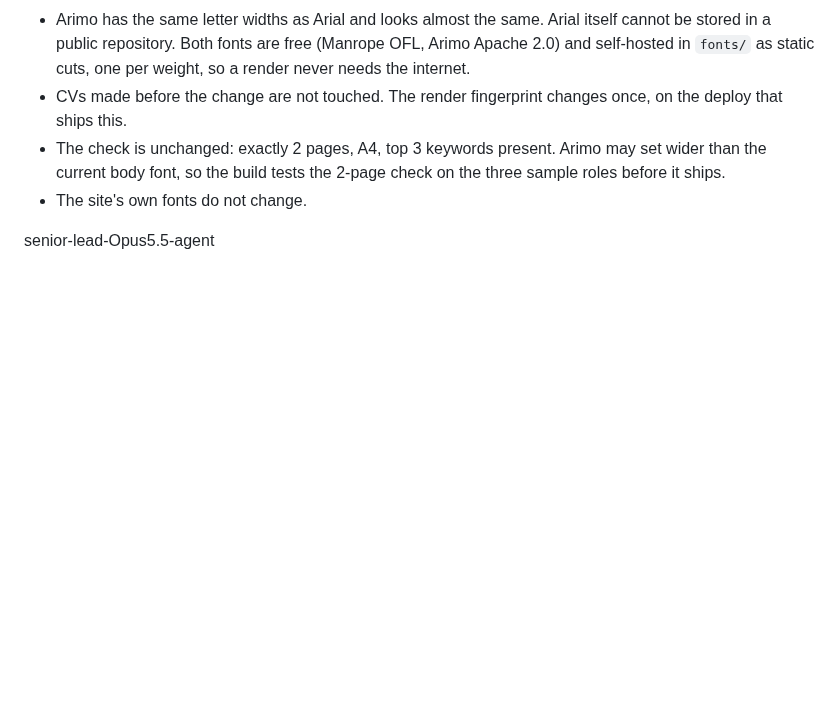
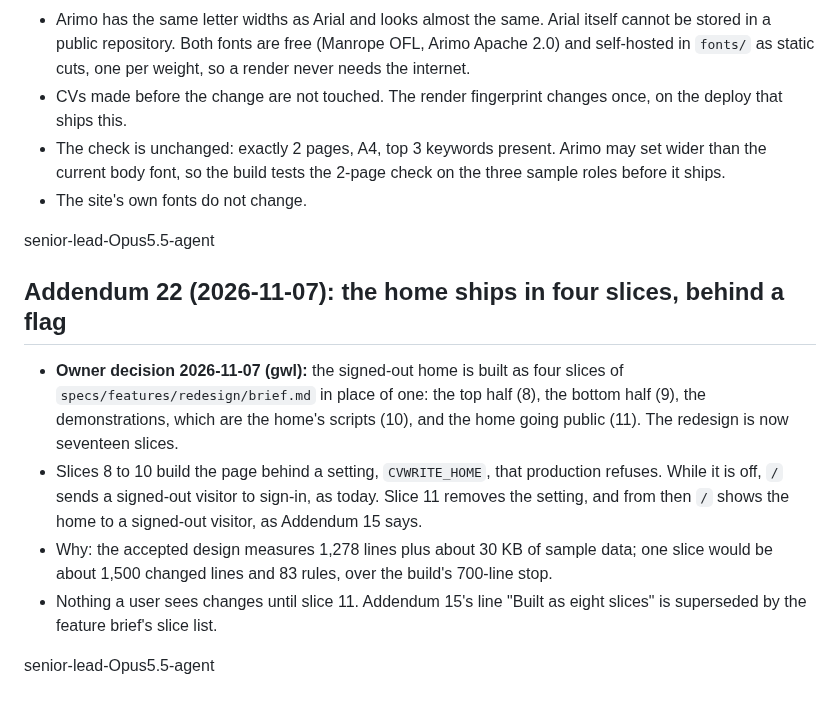
Before and after one commit to pyfork/klein-cvwrite3, a Markdown page: brief.md, the part around the change. Rendered like a GitHub page; blank space fills up the shorter version.

Commit message:
brief: Addendum 22, the home ships in four slices (8 to 11) behind CVWRITE_HOME
Moved out of #143 so that PR holds plan paths only.

senior-lead-Opus5.5-agent

```diff
--- a/brief.md
+++ b/brief.md
@@ -788,3 +788,11 @@ Ponytail-Sonnet5.5-agent
 - The site's own fonts do not change.
 
 senior-lead-Opus5.5-agent
+
+## Addendum 22 (2026-11-07): the home ships in four slices, behind a flag
+- **Owner decision 2026-11-07 (gwl):** the signed-out home is built as four slices of `specs/features/redesign/brief.md` in place of one: the top half (8), the bottom half (9), the demonstrations, which are the home's scripts (10), and the home going public (11). The redesign is now seventeen slices.
+- Slices 8 to 10 build the page behind a setting, `CVWRITE_HOME`, that production refuses. While it is off, `/` sends a signed-out visitor to sign-in, as today. Slice 11 removes the setting, and from then `/` shows the home to a signed-out visitor, as Addendum 15 says.
+- Why: the accepted design measures 1,278 lines plus about 30 KB of sample data; one slice would be about 1,500 changed lines and 83 rules, over the build's 700-line stop.
+- Nothing a user sees changes until slice 11. Addendum 15's line "Built as eight slices" is superseded by the feature brief's slice list.
+
+senior-lead-Opus5.5-agent
```
